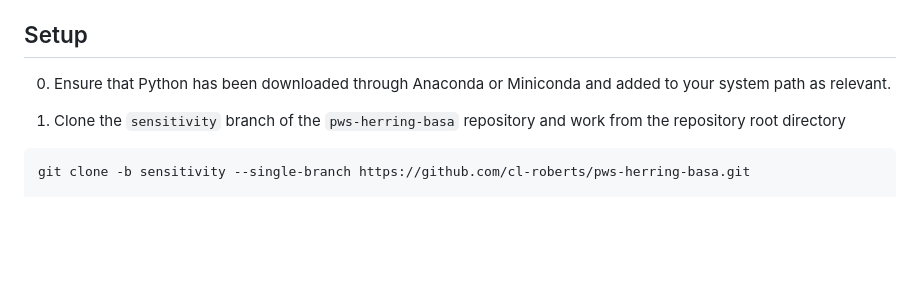
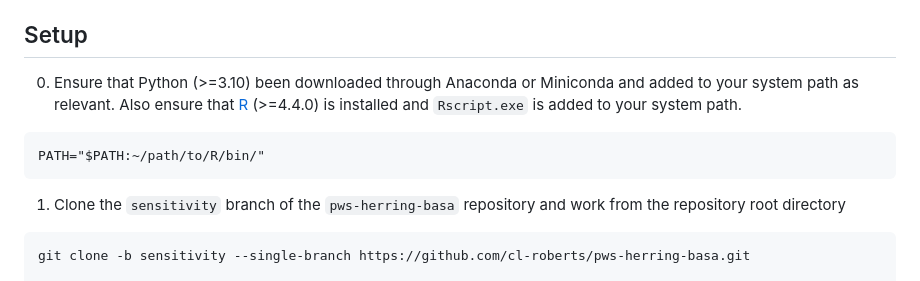
Before and after one commit to cl-roberts/pws-herring-basa, a Markdown page: sensitivity/README.md, the part around the change. Drawn GitHub-style; blank space fills up the shorter version.

Commit message:
more details to readme

````diff
--- a/sensitivity/README.md
+++ b/sensitivity/README.md
@@ -9,8 +9,13 @@ and `sensitivity` python package that are provided in this repository
 
 ## Setup
 
-0. Ensure that Python has been downloaded through Anaconda or Miniconda and added
-   to your system path as relevant.
+0. Ensure that Python (>=3.10) been downloaded through Anaconda or Miniconda and added
+   to your system path as relevant. Also ensure that [R](https://cran.rstudio.com/)
+   (>=4.4.0) is installed and `Rscript.exe` is added to your system path.
+
+```
+PATH="$PATH:~/path/to/R/bin/"
+```
 
 1. Clone the `sensitivity` branch of the `pws-herring-basa` repository and work
    from the repository root directory
````
